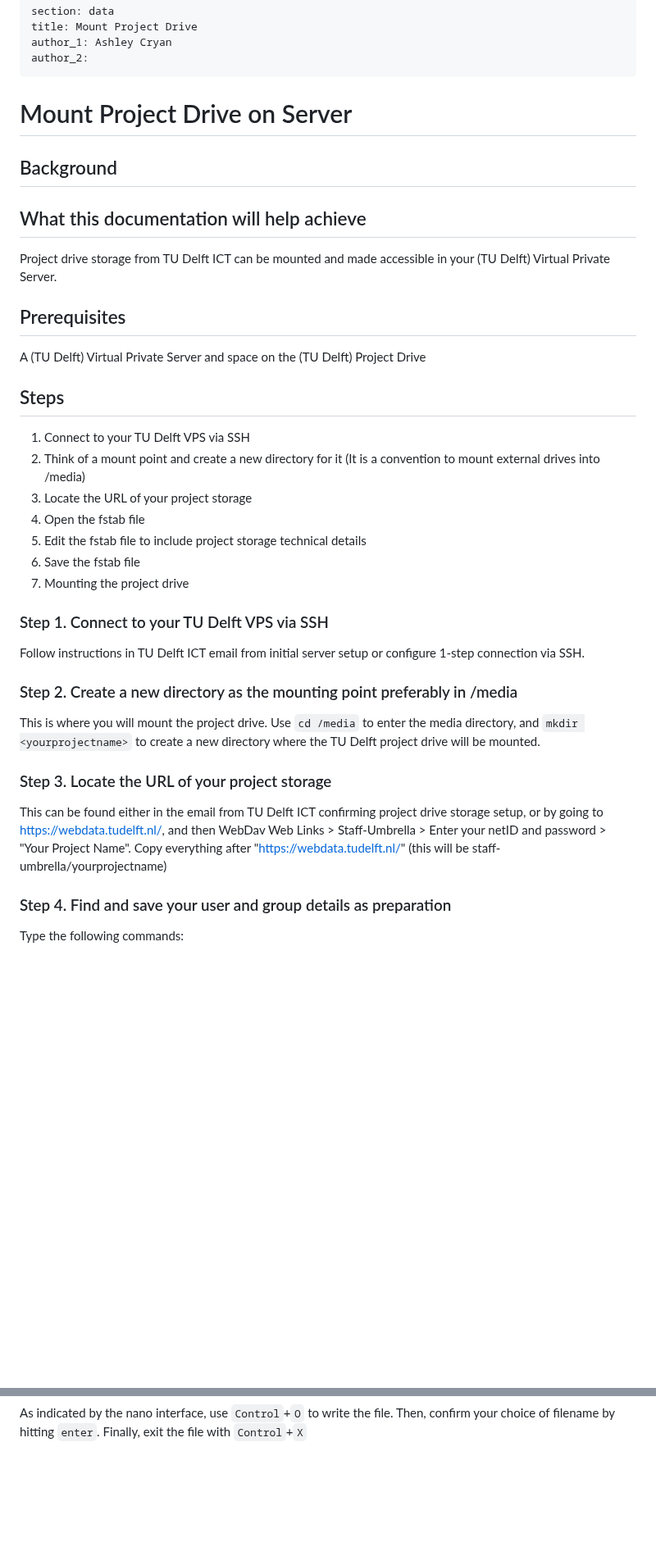
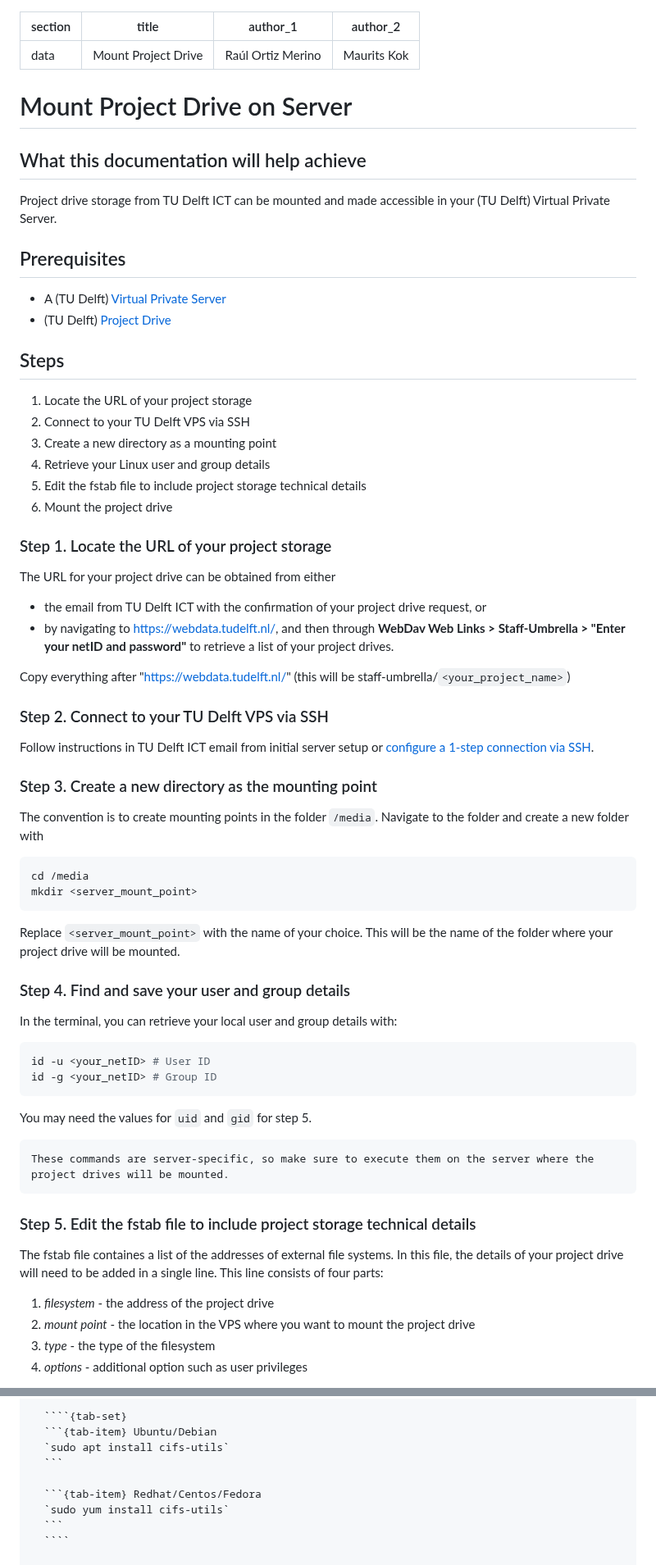
Before and after one commit to TU-Delft-DCC/TU-Delft-DCC.github.io, a Markdown page: docs/data/project_drive_mounting.md, 2 parts joined by grey strips. Shown at 82% size. GitHub-like rendering; folded sections open; blank space fills up the shorter version.

Commit message:
Update project drive mounting guide

`````diff
--- a/docs/data/project_drive_mounting.md
+++ b/docs/data/project_drive_mounting.md
@@ -1,38 +1,66 @@
 ---
 section: data
 title: Mount Project Drive
-author_1: Ashley Cryan
-author_2:
+author_1: Raúl Ortiz Merino
+author_2: Maurits Kok
 ---
 
 # Mount Project Drive on Server
-
-## Background
 
 ## What this documentation will help achieve
 Project drive storage from TU Delft ICT can be mounted and made accessible in your (TU Delft) Virtual Private Server.
 
 ## Prerequisites
-A (TU Delft) Virtual Private Server and space on the (TU Delft) Project Drive
+- A (TU Delft) [Virtual Private Server](../infrastructure/VPS_request.md)
+- (TU Delft) [Project Drive](./project_drive_request.md)
 
 ## Steps
+1. Locate the URL of your project storage
 1. Connect to your TU Delft VPS via SSH
-2. Think of a mount point and create a new directory for it (It is a convention to mount external drives into /media)
-3. Locate the URL of your project storage
-4.  Open the fstab file
-5. Edit the fstab file to include project storage technical details
-6. Save the fstab file
-7. Mounting the project drive
+1. Create a new directory as a mounting point
+1. Retrieve your Linux user and group details
+1. Edit the fstab file to include project storage technical details
+1. Mount the project drive
 
-### Step 1. Connect to your TU Delft VPS via SSH
-Follow instructions in TU Delft ICT email from initial server setup or configure 1-step connection via SSH.
+### Step 1. Locate the URL of your project storage
+The URL for your project drive can be obtained from either
+- the email from TU Delft ICT with the confirmation of your project drive request, or
+- by navigating to https://webdata.tudelft.nl/, and then through **WebDav Web Links > Staff-Umbrella > "Enter your netID and password"** to retrieve a list of your project drives.
 
-### Step 2. Create a new directory as the mounting point preferably in /media
-This is where you will mount the project drive. Use `cd /media` to enter the media directory, and `mkdir <yourprojectname>` to create a new directory where the TU Delft project drive will be mounted.
+Copy everything after "https://webdata.tudelft.nl/" (this will be staff-umbrella/`<your_project_name>`)
 
-### Step 3. Locate the URL of your project storage
-This can be found either in the email from TU Delft ICT confirming project drive storage setup, or by going to https://webdata.tudelft.nl/, and then WebDav Web Links > Staff-Umbrella > Enter your netID and password > "Your Project Name". Copy everything after "https://webdata.tudelft.nl/" (this will be staff-umbrella/yourprojectname)
+### Step 2. Connect to your TU Delft VPS via SSH
+Follow instructions in TU Delft ICT email from initial server setup or [configure a 1-step connection via SSH](../infrastructure/VPS_SSH.md).
 
-### Step 4. Find and save your user and group details as preparation
+### Step 3. Create a new directory as the mounting point
+The convention is to create mounting points in the folder `/media`. Navigate to the folder and create a new folder with
 
-Type the following commands:
+```bash
+cd /media
+mkdir <server_mount_point>
+```
+Replace `<server_mount_point>` with the name of your choice. This will be the name of the folder where your project drive will be mounted.
+
+### Step 4. Find and save your user and group details
+
+In the terminal, you can retrieve your local user and group details with:
+
+```bash
+id -u <your_netID> # User ID
+id -g <your_netID> # Group ID
+```
+
+You may need the values for `uid` and `gid` for step 5.
+
+```{note}
+These commands are server-specific, so make sure to execute them on the server where the project drives will be mounted.
+```
+
+### Step 5. Edit the fstab file to include project storage technical details
+The fstab file containes a list of the addresses of external file systems. In this file, the details of your project drive will need to be added in a single line. This line consists of four parts:
+1. *filesystem* - the address of the project drive
+2. *mount point* - the location in the VPS where you want to mount the project drive
+3. *type* - the type of the filesystem
+4. *options* - additional option such as user privileges
+
+
@@ -108,5 +128,11 @@ nano
 
-  As indicated by the nano interface, use `Control`+`O` to write the file. Then, confirm your choice of filename by hitting `enter`. Finally, exit the file with `Control`+`X`
+  ````{tab-set}
+  ```{tab-item} Ubuntu/Debian
+  `sudo apt install cifs-utils`
+  ```
 
-</details>
+  ```{tab-item} Redhat/Centos/Fedora
+  `sudo yum install cifs-utils`
+  ```
+  ````
 
`````
Also changed, not shown: other parts of docs/data/project_drive_mounting.md (+46 -67 lines).
